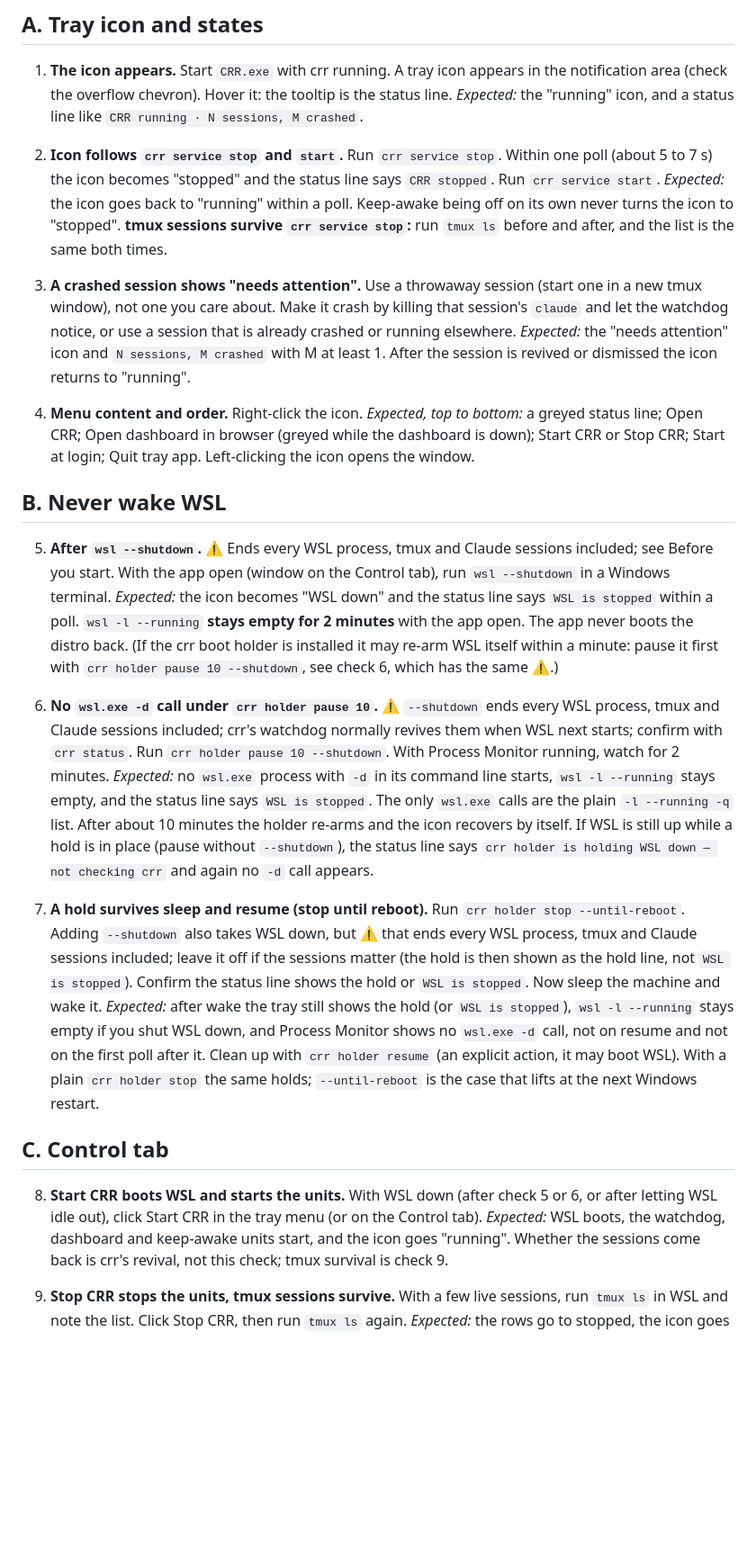
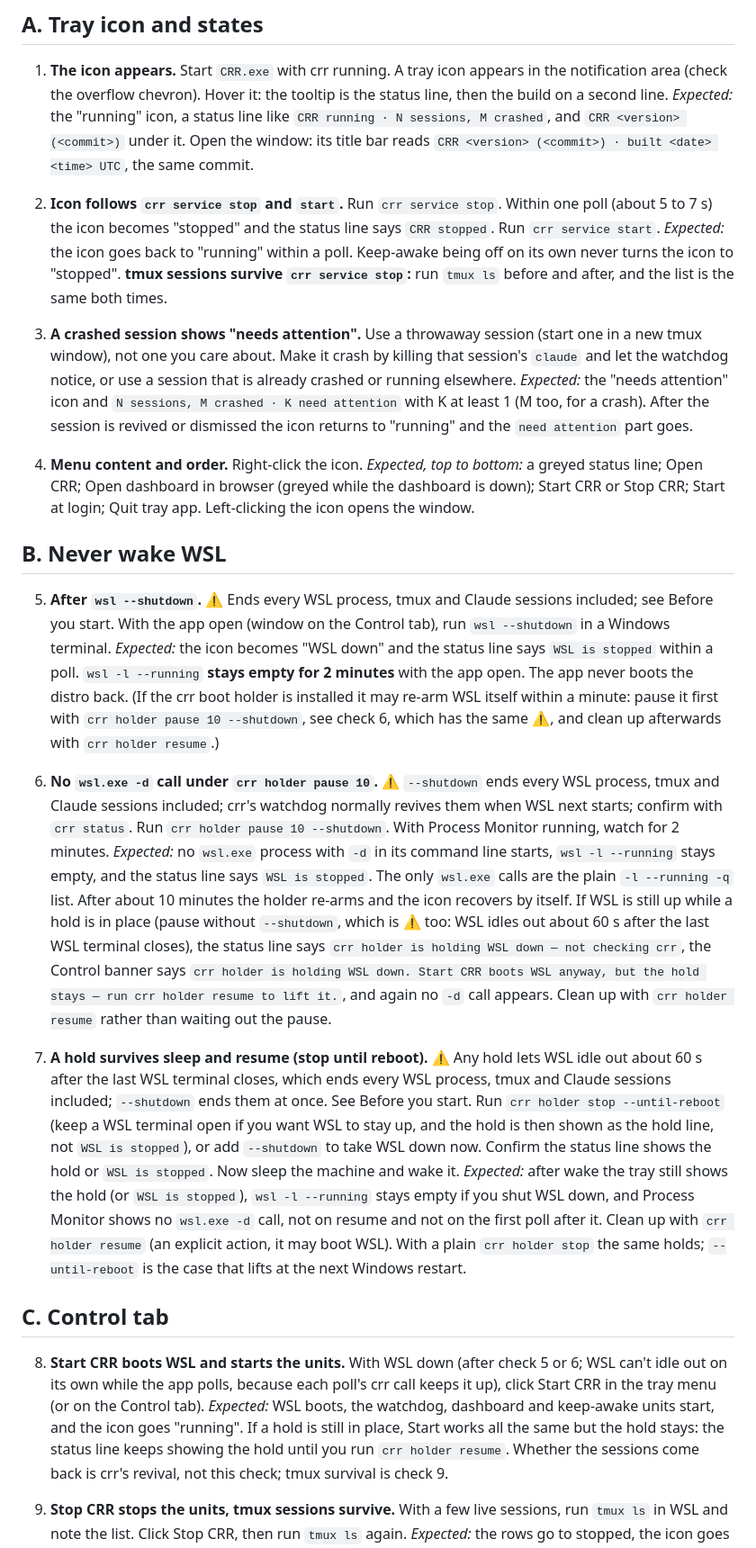
Before and after one commit to InfiniteInsight/Claude-Remote-Rescue, a Markdown page: tray/OPERATOR-VERIFY.md, the part around one of its changes. Shown at 90% size. Rendered like a GitHub page; blank space fills up the shorter version.

```diff
--- a/tray/OPERATOR-VERIFY.md
+++ b/tray/OPERATOR-VERIFY.md
@@ -67,8 +77,11 @@ Run `wsl -l --running` from a Windows terminal.
 
 1. **The icon appears.** Start `CRR.exe` with crr running. A tray icon appears
    in the notification area (check the overflow chevron). Hover it: the tooltip
-   is the status line. *Expected:* the "running" icon, and a status line like
-   `CRR running · N sessions, M crashed`.
+   is the status line, then the build on a second line. *Expected:* the
+   "running" icon, a status line like `CRR running · N sessions, M crashed`,
+   and `CRR <version> (<commit>)` under it. Open the window: its title bar
+   reads `CRR <version> (<commit>) · built <date> <time> UTC`, the same
+   commit.
 
 2. **Icon follows `crr service stop` and `start`.** Run `crr service stop`.
    Within one poll (about 5 to 7 s) the icon becomes "stopped" and the status
@@ -81,8 +94,9 @@ Run `wsl -l --running` from a Windows terminal.
    (start one in a new tmux window), not one you care about. Make it crash by
    killing that session's `claude` and let the watchdog notice, or use a
    session that is already crashed or running elsewhere. *Expected:* the "needs attention"
-   icon and `N sessions, M crashed` with M at least 1. After the session is
-   revived or dismissed the icon returns to "running".
+   icon and `N sessions, M crashed · K need attention` with K at least 1 (M
+   too, for a crash). After the session is revived or dismissed the icon
+   returns to "running" and the `need attention` part goes.
 
 4. **Menu content and order.** Right-click the icon. *Expected, top to bottom:*
    a greyed status line; Open CRR; Open dashboard in browser (greyed while the
@@ -98,7 +112,8 @@ Run `wsl -l --running` from a Windows terminal.
    `wsl -l --running` **stays empty for 2 minutes** with the app open. The app
    never boots the distro back. (If the crr boot holder is installed it may
    re-arm WSL itself within a minute: pause it first with `crr holder pause 10
-   --shutdown`, see check 6, which has the same ⚠.)
+   --shutdown`, see check 6, which has the same ⚠, and clean up afterwards
+   with `crr holder resume`.)
 
 6. **No `wsl.exe -d` call under `crr holder pause 10`.** ⚠ `--shutdown` ends
    every WSL process, tmux and Claude sessions included; crr's watchdog
@@ -108,15 +123,21 @@ Run `wsl -l --running` from a Windows terminal.
    stays empty, and the status line says `WSL is stopped`. The only `wsl.exe`
    calls are the plain `-l --running -q` list. After about 10 minutes the
    holder re-arms and the icon recovers by itself. If WSL is still up while a
-   hold is in place (pause without `--shutdown`), the status line says `crr
-   holder is holding WSL down — not checking crr` and again no `-d` call
-   appears.
+   hold is in place (pause without `--shutdown`, which is ⚠ too: WSL idles
+   out about 60 s after the last WSL terminal closes), the status line says
+   `crr holder is holding WSL down — not checking crr`, the Control banner
+   says `crr holder is holding WSL down. Start CRR boots WSL anyway, but the
+   hold stays — run crr holder resume to lift it.`, and again no `-d` call
+   appears. Clean up with `crr holder resume` rather than waiting out the
+   pause.
 
-7. **A hold survives sleep and resume (stop until reboot).** Run `crr holder
-   stop --until-reboot`. Adding `--shutdown` also takes WSL down, but ⚠ that
-   ends every WSL process, tmux and Claude sessions included; leave it off
-   if the sessions matter (the hold is then shown as the hold line, not `WSL is
-   stopped`). Confirm the
+7. **A hold survives sleep and resume (stop until reboot).** ⚠ Any hold
+   lets WSL idle out about 60 s after the last WSL terminal closes, which
+   ends every WSL process, tmux and Claude sessions included; `--shutdown`
+   ends them at once. See Before you start. Run `crr holder stop
+   --until-reboot` (keep a WSL terminal open if you want WSL to stay up, and
+   the hold is then shown as the hold line, not `WSL is stopped`), or add
+   `--shutdown` to take WSL down now. Confirm the
    status line shows the hold or `WSL is stopped`. Now sleep the machine and
    wake it. *Expected:* after wake the tray still shows the hold (or `WSL is
    stopped`), `wsl -l --running` stays empty if you shut WSL down, and Process
@@ -128,9 +149,12 @@ Run `wsl -l --running` from a Windows terminal.
 ## C. Control tab
 
 8. **Start CRR boots WSL and starts the units.** With WSL down (after check 5
-   or 6, or after letting WSL idle out), click Start CRR in the tray menu (or on
-   the Control tab). *Expected:* WSL boots, the watchdog, dashboard and
-   keep-awake units start, and the icon goes "running". Whether the sessions
+   or 6; WSL can't idle out on its own while the app polls, because each
+   poll's crr call keeps it up), click Start CRR in the tray menu (or on the
+   Control tab). *Expected:* WSL boots, the watchdog, dashboard and
+   keep-awake units start, and the icon goes "running". If a hold is still in
+   place, Start works all the same but the hold stays: the status line keeps
+   showing the hold until you run `crr holder resume`. Whether the sessions
    come back is crr's revival, not this check; tmux survival is check 9.
 
 9. **Stop CRR stops the units, tmux sessions survive.** With a few live
```
Also changed, not shown: other parts of tray/OPERATOR-VERIFY.md (+44 -22 lines).
